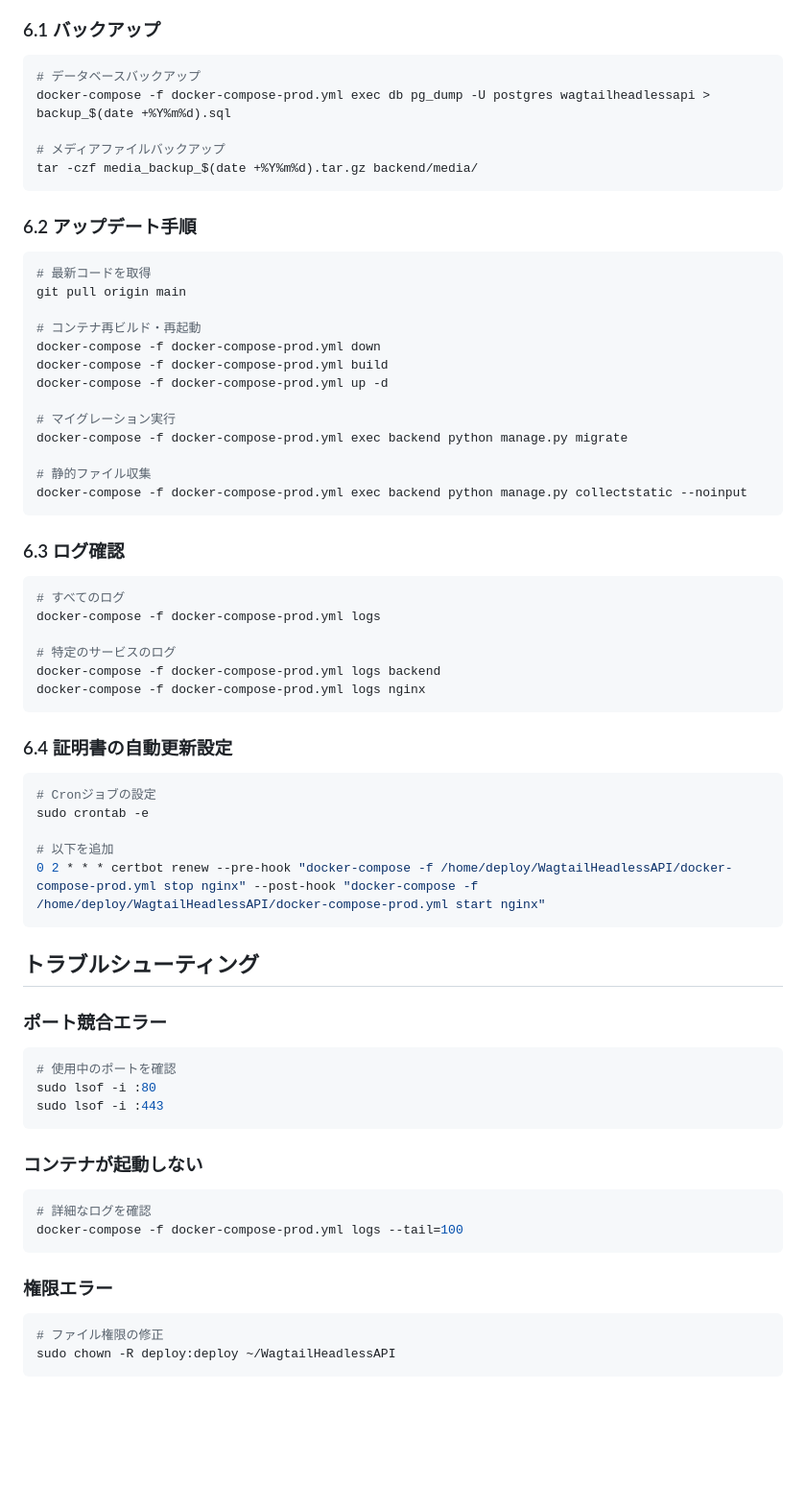
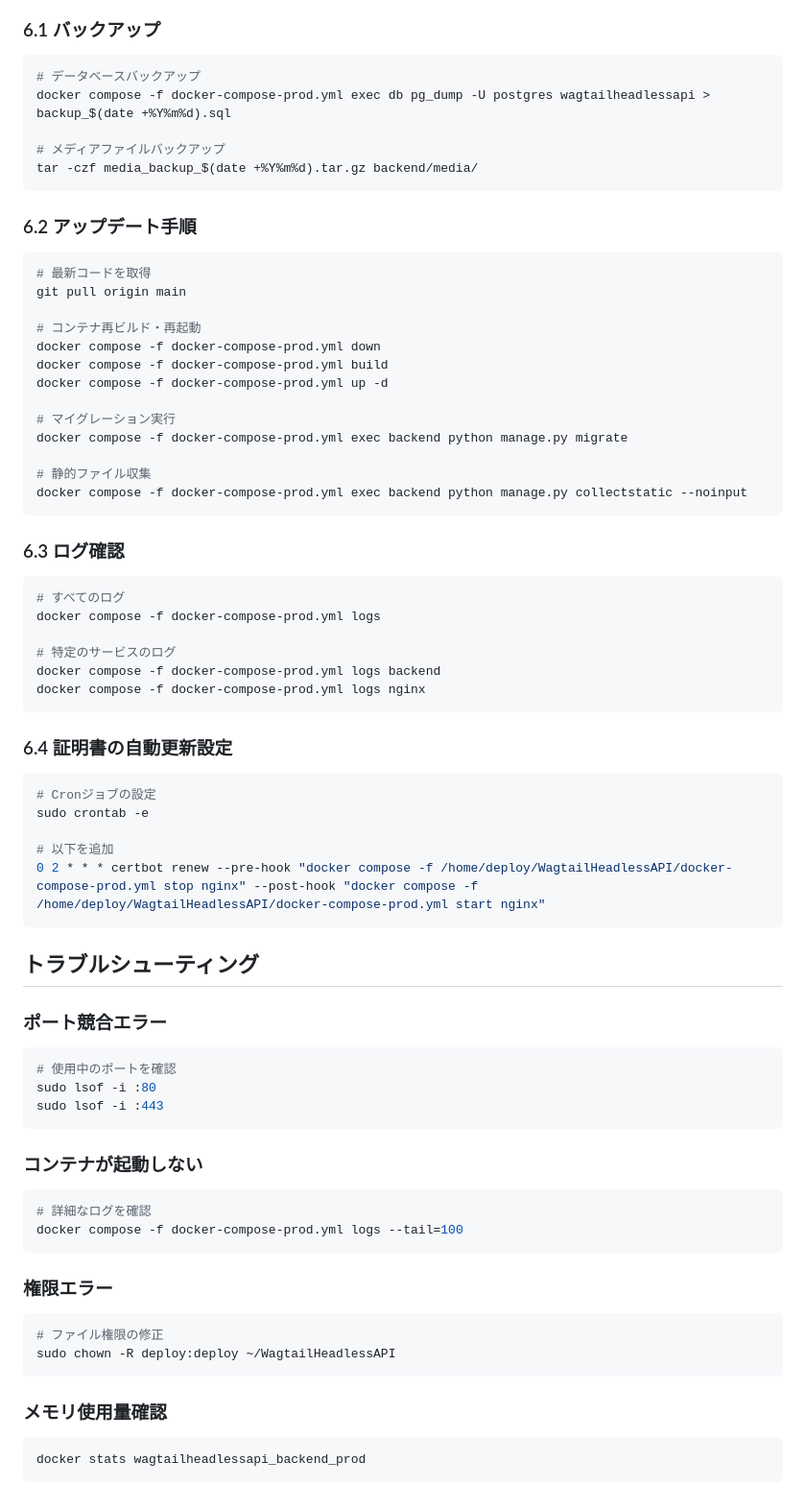
Before and after one commit to sindicum/wagtail-headless-api, a Markdown page: DEPLOY.md, the part around one of its changes. Shown at 96% size. Drawn GitHub-style; blank space fills up the shorter version.

Commit message:
Fix DEPLOY.md

````diff
--- a/DEPLOY.md
+++ b/DEPLOY.md
@@ -216,7 +216,7 @@ docker-compose -f docker-compose-prod.yml up -d nginx
 
 ```bash
 # データベースバックアップ
-docker-compose -f docker-compose-prod.yml exec db pg_dump -U postgres wagtailheadlessapi > backup_$(date +%Y%m%d).sql
+docker compose -f docker-compose-prod.yml exec db pg_dump -U postgres wagtailheadlessapi > backup_$(date +%Y%m%d).sql
 
 # メディアファイルバックアップ
 tar -czf media_backup_$(date +%Y%m%d).tar.gz backend/media/
@@ -229,26 +229,26 @@ tar -czf media_backup_$(date +%Y%m%d).tar.gz backend/media/
 git pull origin main
 
 # コンテナ再ビルド・再起動
-docker-compose -f docker-compose-prod.yml down
-docker-compose -f docker-compose-prod.yml build
-docker-compose -f docker-compose-prod.yml up -d
+docker compose -f docker-compose-prod.yml down
+docker compose -f docker-compose-prod.yml build
+docker compose -f docker-compose-prod.yml up -d
 
 # マイグレーション実行
-docker-compose -f docker-compose-prod.yml exec backend python manage.py migrate
+docker compose -f docker-compose-prod.yml exec backend python manage.py migrate
 
 # 静的ファイル収集
-docker-compose -f docker-compose-prod.yml exec backend python manage.py collectstatic --noinput
+docker compose -f docker-compose-prod.yml exec backend python manage.py collectstatic --noinput
 ```
 
 ### 6.3 ログ確認
 
 ```bash
 # すべてのログ
-docker-compose -f docker-compose-prod.yml logs
+docker compose -f docker-compose-prod.yml logs
 
 # 特定のサービスのログ
-docker-compose -f docker-compose-prod.yml logs backend
-docker-compose -f docker-compose-prod.yml logs nginx
+docker compose -f docker-compose-prod.yml logs backend
+docker compose -f docker-compose-prod.yml logs nginx
 ```
 
 ### 6.4 証明書の自動更新設定
@@ -258,7 +258,7 @@ docker-compose -f docker-compose-prod.yml logs nginx
 sudo crontab -e
 
 # 以下を追加
-0 2 * * * certbot renew --pre-hook "docker-compose -f /home/deploy/WagtailHeadlessAPI/docker-compose-prod.yml stop nginx" --post-hook "docker-compose -f /home/deploy/WagtailHeadlessAPI/docker-compose-prod.yml start nginx"
+0 2 * * * certbot renew --pre-hook "docker compose -f /home/deploy/WagtailHeadlessAPI/docker-compose-prod.yml stop nginx" --post-hook "docker compose -f /home/deploy/WagtailHeadlessAPI/docker-compose-prod.yml start nginx"
 ```
 
 ## トラブルシューティング
@@ -275,7 +275,7 @@ sudo lsof -i :443
 
 ```bash
 # 詳細なログを確認
-docker-compose -f docker-compose-prod.yml logs --tail=100
+docker compose -f docker-compose-prod.yml logs --tail=100
 ```
 
 ### 権限エラー
@@ -284,3 +284,9 @@ docker-compose -f docker-compose-prod.yml logs --tail=100
 # ファイル権限の修正
 sudo chown -R deploy:deploy ~/WagtailHeadlessAPI
 ```
+
+### メモリ使用量確認
+
+```bash
+docker stats wagtailheadlessapi_backend_prod
+```
````
Also changed, not shown: other parts of DEPLOY.md (+5 -5 lines).
